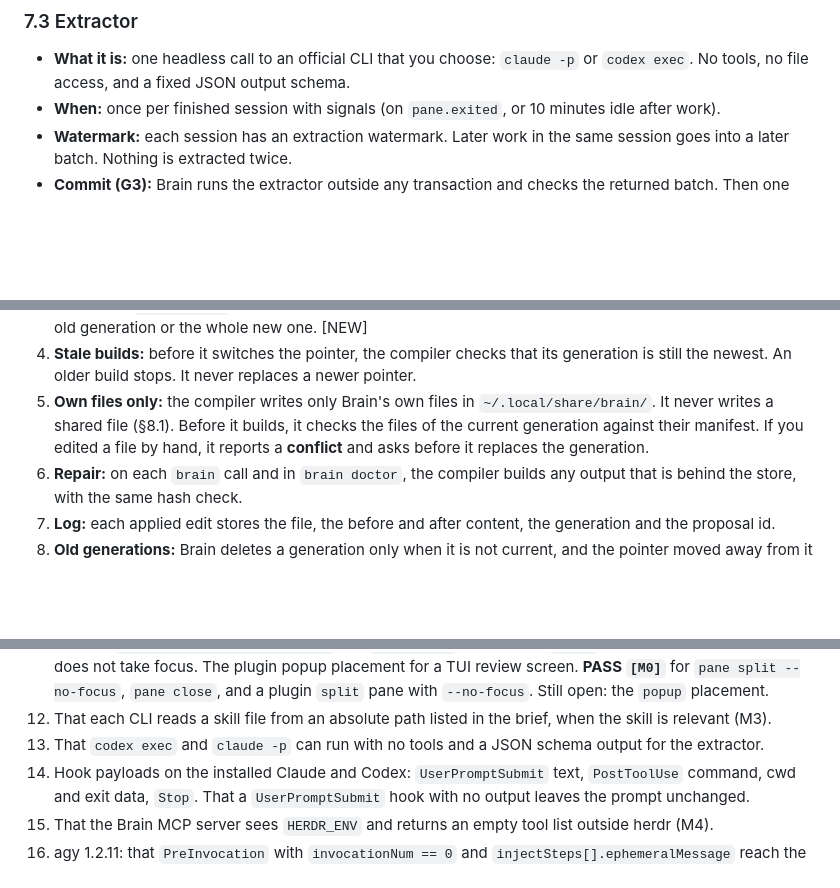
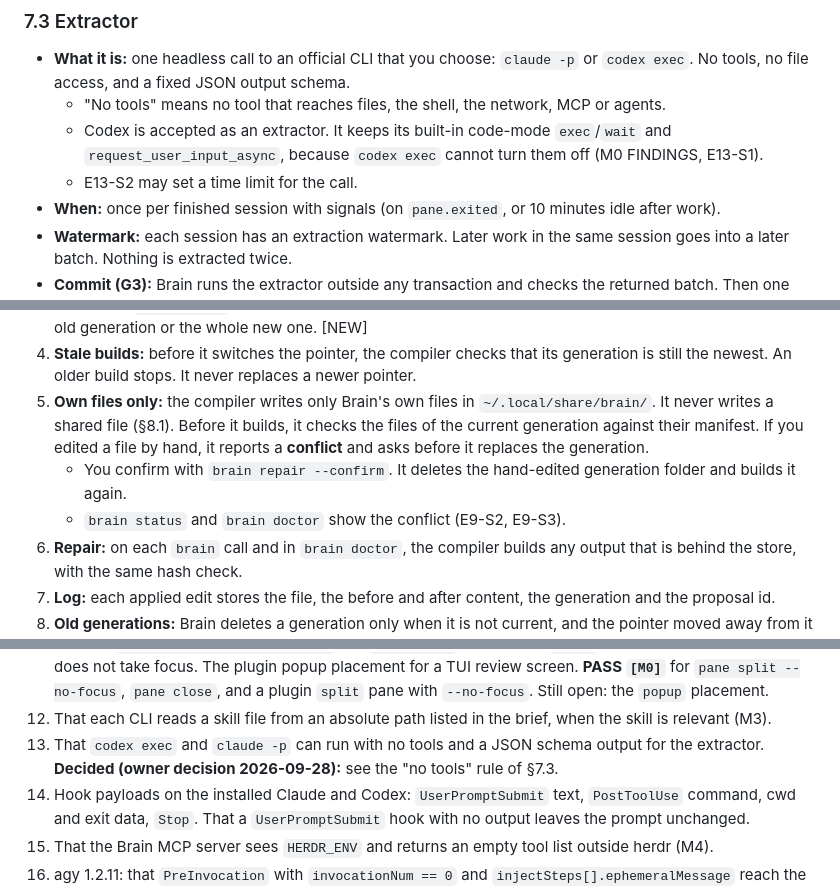
Before and after one commit to aryanVijaywargia/herdr-brain, a Markdown page: docs/design/HLD.md, 3 parts joined by grey strips. Rendered like a GitHub page; blank space fills up the shorter version.

```diff
--- a/docs/design/HLD.md
+++ b/docs/design/HLD.md
@@ -730,6 +731,9 @@ The rules are wide on purpose. The extractor removes the false positives.
 ### 7.3 Extractor
 
 - **What it is:** one headless call to an official CLI that you choose: `claude -p` or `codex exec`. No tools, no file access, and a fixed JSON output schema.
+  - "No tools" means no tool that reaches files, the shell, the network, MCP or agents.
+  - Codex is accepted as an extractor. It keeps its built-in code-mode `exec`/`wait` and `request_user_input_async`, because `codex exec` cannot turn them off (M0 FINDINGS, E13-S1).
+  - E13-S2 may set a time limit for the call.
 - **When:** once per finished session with signals (on `pane.exited`, or 10 minutes idle after work).
 - **Watermark:** each session has an extraction watermark. Later work in the same session goes into a later batch. Nothing is extracted twice.
 - **Commit (G3):** Brain runs the extractor outside any transaction and checks the returned batch. Then one transaction writes the evidence links, candidates, outcomes and the new watermark.
@@ -782,6 +786,8 @@ SQLite is the authority. Files are outputs.
 3. **Build:** the compiler takes one local lock file. It writes the new generation into its own folder `out/gen-<n>/`: the global part, the workspace parts and one manifest with the hash of each file. Then it replaces one pointer file `out/current` with a temp file and a rename. The switch is atomic, so a reader sees the whole old generation or the whole new one. [NEW]
 4. **Stale builds:** before it switches the pointer, the compiler checks that its generation is still the newest. An older build stops. It never replaces a newer pointer.
 5. **Own files only:** the compiler writes only Brain's own files in `~/.local/share/brain/`. It never writes a shared file (§8.1). Before it builds, it checks the files of the current generation against their manifest. If you edited a file by hand, it reports a **conflict** and asks before it replaces the generation.
+   - You confirm with `brain repair --confirm`. It deletes the hand-edited generation folder and builds it again.
+   - `brain status` and `brain doctor` show the conflict (E9-S2, E9-S3).
 6. **Repair:** on each `brain` call and in `brain doctor`, the compiler builds any output that is behind the store, with the same hash check.
 7. **Log:** each applied edit stores the file, the before and after content, the generation and the proposal id.
 8. **Old generations:** Brain deletes a generation only when it is not current, and the pointer moved away from it more than one hook time cap ago. This is a practical cleanup rule, not a guarantee: a stopped process can wake later. That is safe, because a hook that finds a file missing prints nothing. Forget deletes old generations the same way and reports "pending" until they are gone (§6.7).
@@ -1449,7 +1455,7 @@ M0 checks the facts that M1 needs first (marked **M1**). The others can stay **u
 10. **M1** The full hook time in the real CLI hook environment: process start, socket access, `herdr pane get`, manifest check and receipt, at normal and busy load. It sets the lookup deadline inside the 300 ms cap. A fast `pane get` alone is not enough. A slow answer withholds the whole brief (§8.3). **PARTIAL `[M0]`:** a Go hook took 5.4-10.7 ms in total, with `pane get` 4.5-10.2 ms, at normal load. Still open: busy load and the manifest check. **ANSWERED** (E7-S4, PR #89): the lookup deadline is 150 ms from the hook start (owner decision 2026-09-28). E7-S2 (#34) enforces the whole cap.
 11. **M1** That `herdr pane split --no-focus` and `pane close` work from a `brain` call, and that the review pane does not take focus. The plugin popup placement for a TUI review screen. **PASS `[M0]`** for `pane split --no-focus`, `pane close`, and a plugin `split` pane with `--no-focus`. Still open: the `popup` placement.
 12. That each CLI reads a skill file from an absolute path listed in the brief, when the skill is relevant (M3).
-13. That `codex exec` and `claude -p` can run with no tools and a JSON schema output for the extractor.
+13. That `codex exec` and `claude -p` can run with no tools and a JSON schema output for the extractor. **Decided (owner decision 2026-09-28):** see the "no tools" rule of §7.3.
 14. Hook payloads on the installed Claude and Codex: `UserPromptSubmit` text, `PostToolUse` command, cwd and exit data, `Stop`. That a `UserPromptSubmit` hook with no output leaves the prompt unchanged.
 15. That the Brain MCP server sees `HERDR_ENV` and returns an empty tool list outside herdr (M4).
 16. agy 1.2.11: that `PreInvocation` with `invocationNum == 0` and `injectSteps[].ephemeralMessage` reach the model; the hook file `~/.gemini/config/hooks.json`; the input JSON paths; a tool event.
```
Also changed, not shown: other parts of docs/design/HLD.md (+2 -1 lines), docs/design/decisions.md (+10 -0 lines), spike/m0/FINDINGS.md (+2 -2 lines).
